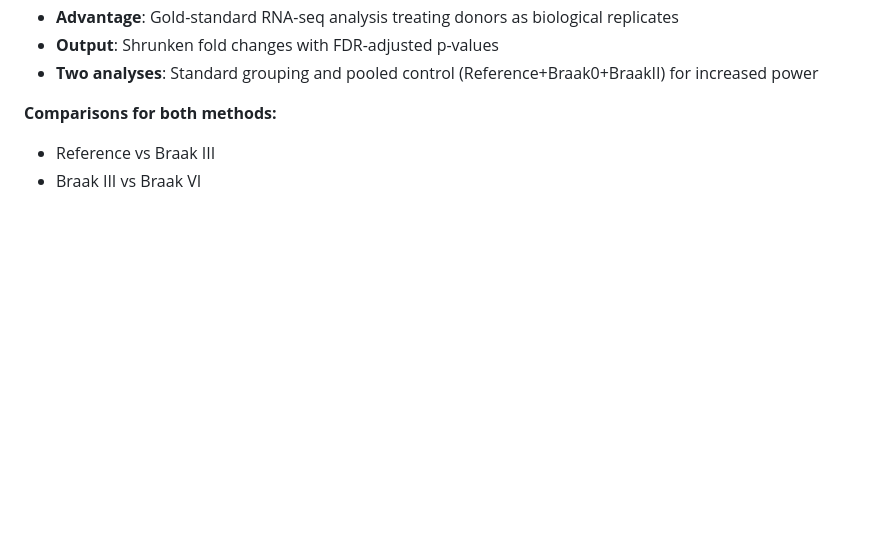
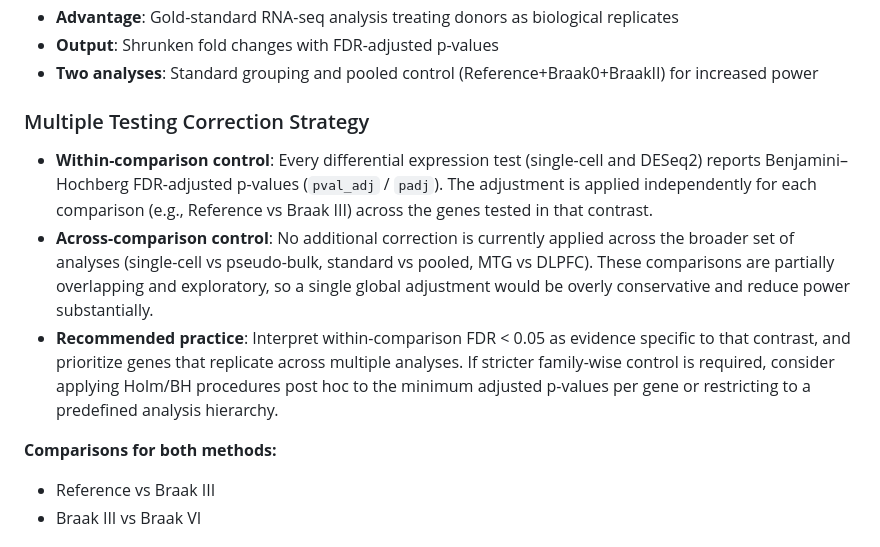
Before and after one commit to LASeeker/AD_Oligos, a Markdown page: README.md, the part around the change. Rendered like a GitHub page; blank space fills up the shorter version.

Commit message:
updated REDME with multiple testing correction strategy

```diff
--- a/README.md
+++ b/README.md
@@ -103,6 +103,12 @@ AD_Oligos/
 - **Advantage**: Gold-standard RNA-seq analysis treating donors as biological replicates
 - **Output**: Shrunken fold changes with FDR-adjusted p-values
 - **Two analyses**: Standard grouping and pooled control (Reference+Braak0+BraakII) for increased power
+
+### Multiple Testing Correction Strategy
+
+- **Within-comparison control**: Every differential expression test (single-cell and DESeq2) reports Benjamini–Hochberg FDR-adjusted p-values (`pval_adj` / `padj`). The adjustment is applied independently for each comparison (e.g., Reference vs Braak III) across the genes tested in that contrast.
+- **Across-comparison control**: No additional correction is currently applied across the broader set of analyses (single-cell vs pseudo-bulk, standard vs pooled, MTG vs DLPFC). These comparisons are partially overlapping and exploratory, so a single global adjustment would be overly conservative and reduce power substantially.
+- **Recommended practice**: Interpret within-comparison FDR < 0.05 as evidence specific to that contrast, and prioritize genes that replicate across multiple analyses. If stricter family-wise control is required, consider applying Holm/BH procedures post hoc to the minimum adjusted p-values per gene or restricting to a predefined analysis hierarchy.
 
 **Comparisons for both methods:**
 - Reference vs Braak III
```
